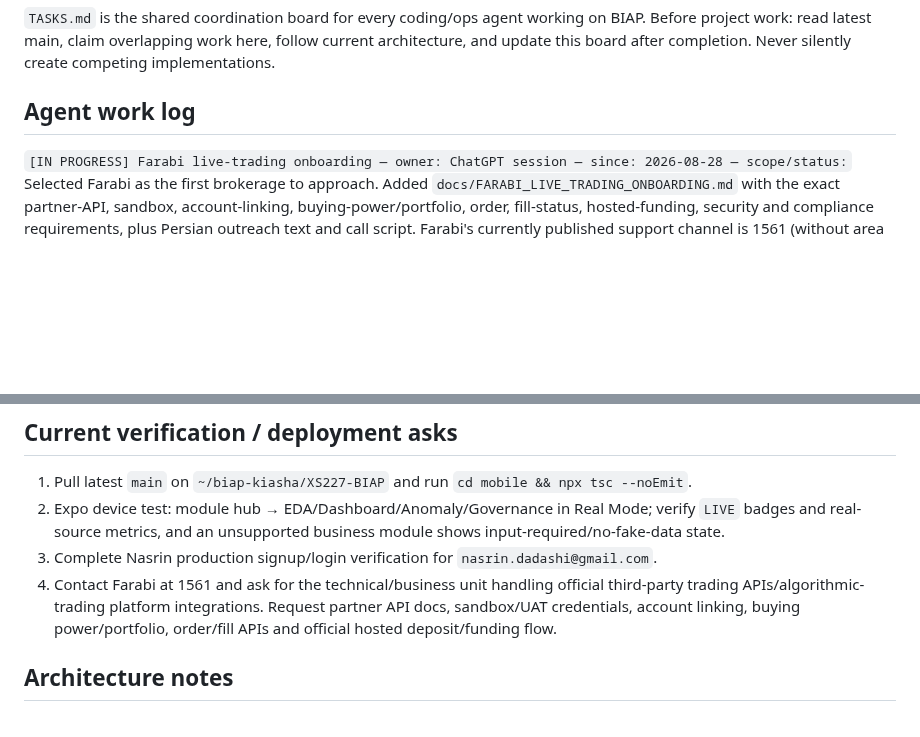
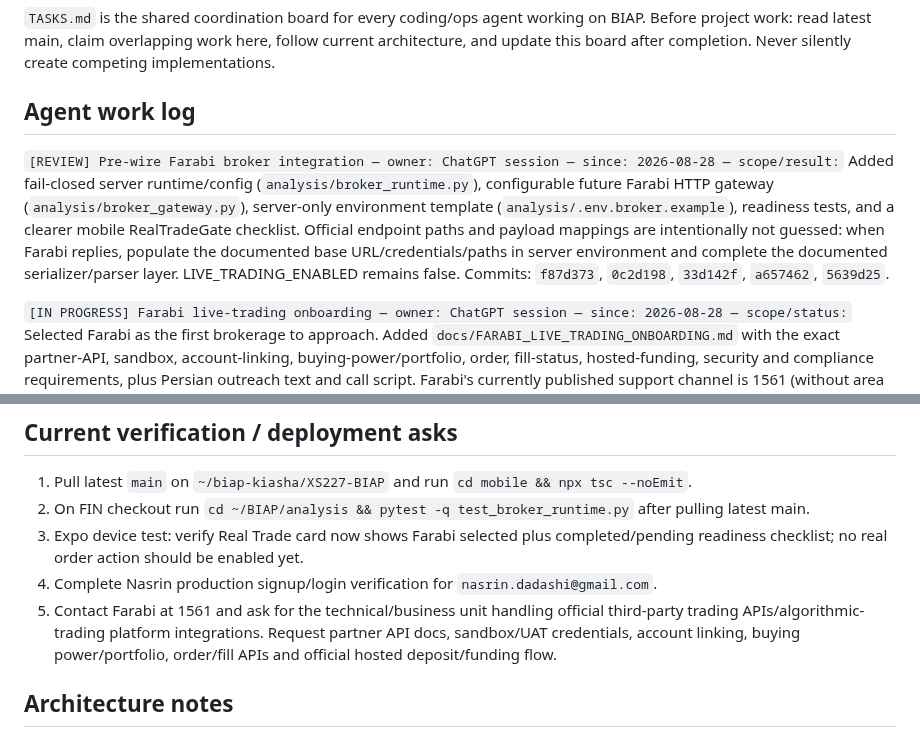
Before and after one commit to XS227/BIAP, a Markdown page: TASKS.md, 2 parts joined by grey strips. Drawn GitHub-style; blank space fills up the shorter version.

Commit message:
tasks: record broker pre-wiring readiness

```diff
--- a/TASKS.md
+++ b/TASKS.md
@@ -7,6 +7,8 @@ Prioritized list of what's needed from Nasrin to unblock work on `XS227/BIAP`.
 `TASKS.md` is the shared coordination board for every coding/ops agent working on BIAP. Before project work: read latest main, claim overlapping work here, follow current architecture, and update this board after completion. Never silently create competing implementations.
 
 ## Agent work log
+
+`[REVIEW] Pre-wire Farabi broker integration — owner: ChatGPT session — since: 2026-08-28 — scope/result:` Added fail-closed server runtime/config (`analysis/broker_runtime.py`), configurable future Farabi HTTP gateway (`analysis/broker_gateway.py`), server-only environment template (`analysis/.env.broker.example`), readiness tests, and a clearer mobile RealTradeGate checklist. Official endpoint paths and payload mappings are intentionally not guessed: when Farabi replies, populate the documented base URL/credentials/paths in server environment and complete the documented serializer/parser layer. LIVE_TRADING_ENABLED remains false. Commits: `f87d373`, `0c2d198`, `33d142f`, `a657462`, `5639d25`.
 
 `[IN PROGRESS] Farabi live-trading onboarding — owner: ChatGPT session — since: 2026-08-28 — scope/status:` Selected Farabi as the first brokerage to approach. Added `docs/FARABI_LIVE_TRADING_ONBOARDING.md` with the exact partner-API, sandbox, account-linking, buying-power/portfolio, order, fill-status, hosted-funding, security and compliance requirements, plus Persian outreach text and call script. Farabi's currently published support channel is 1561 (without area code). Blocker is now external: obtain official partner/API documentation, sandbox credentials and the brokerage-hosted deposit flow. Commit: `87837ed`.
 
@@ -37,9 +39,10 @@ Prioritized list of what's needed from Nasrin to unblock work on `XS227/BIAP`.
 ## Current verification / deployment asks
 
 1. Pull latest `main` on `~/biap-kiasha/XS227-BIAP` and run `cd mobile && npx tsc --noEmit`.
-2. Expo device test: module hub → EDA/Dashboard/Anomaly/Governance in Real Mode; verify `LIVE` badges and real-source metrics, and an unsupported business module shows input-required/no-fake-data state.
-3. Complete Nasrin production signup/login verification for `nasrin.dadashi@gmail.com`.
-4. Contact Farabi at 1561 and ask for the technical/business unit handling official third-party trading APIs/algorithmic-trading platform integrations. Request partner API docs, sandbox/UAT credentials, account linking, buying power/portfolio, order/fill APIs and official hosted deposit/funding flow.
+2. On FIN checkout run `cd ~/BIAP/analysis && pytest -q test_broker_runtime.py` after pulling latest main.
+3. Expo device test: verify Real Trade card now shows Farabi selected plus completed/pending readiness checklist; no real order action should be enabled yet.
+4. Complete Nasrin production signup/login verification for `nasrin.dadashi@gmail.com`.
+5. Contact Farabi at 1561 and ask for the technical/business unit handling official third-party trading APIs/algorithmic-trading platform integrations. Request partner API docs, sandbox/UAT credentials, account linking, buying power/portfolio, order/fill APIs and official hosted deposit/funding flow.
 
 ## Architecture notes
 
```
